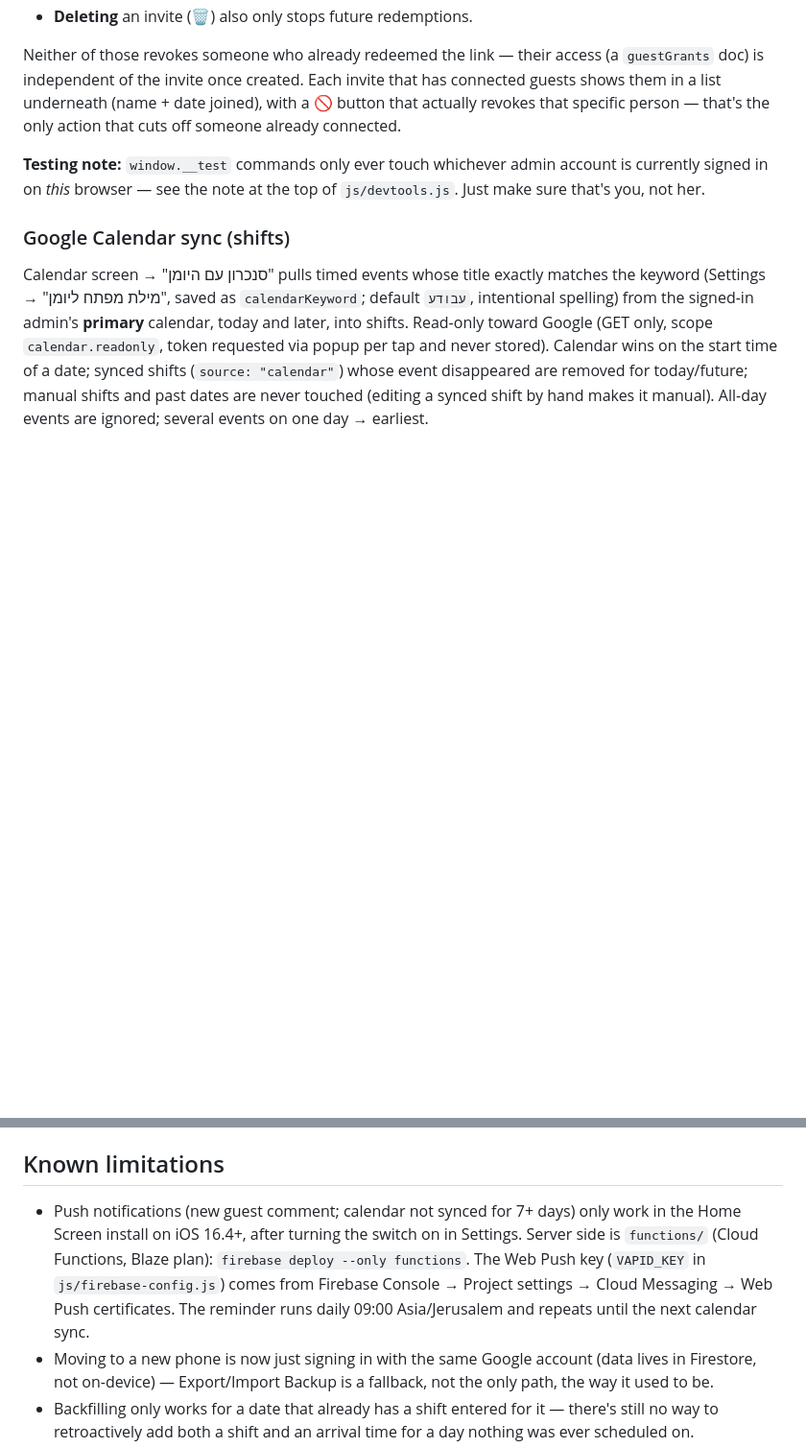
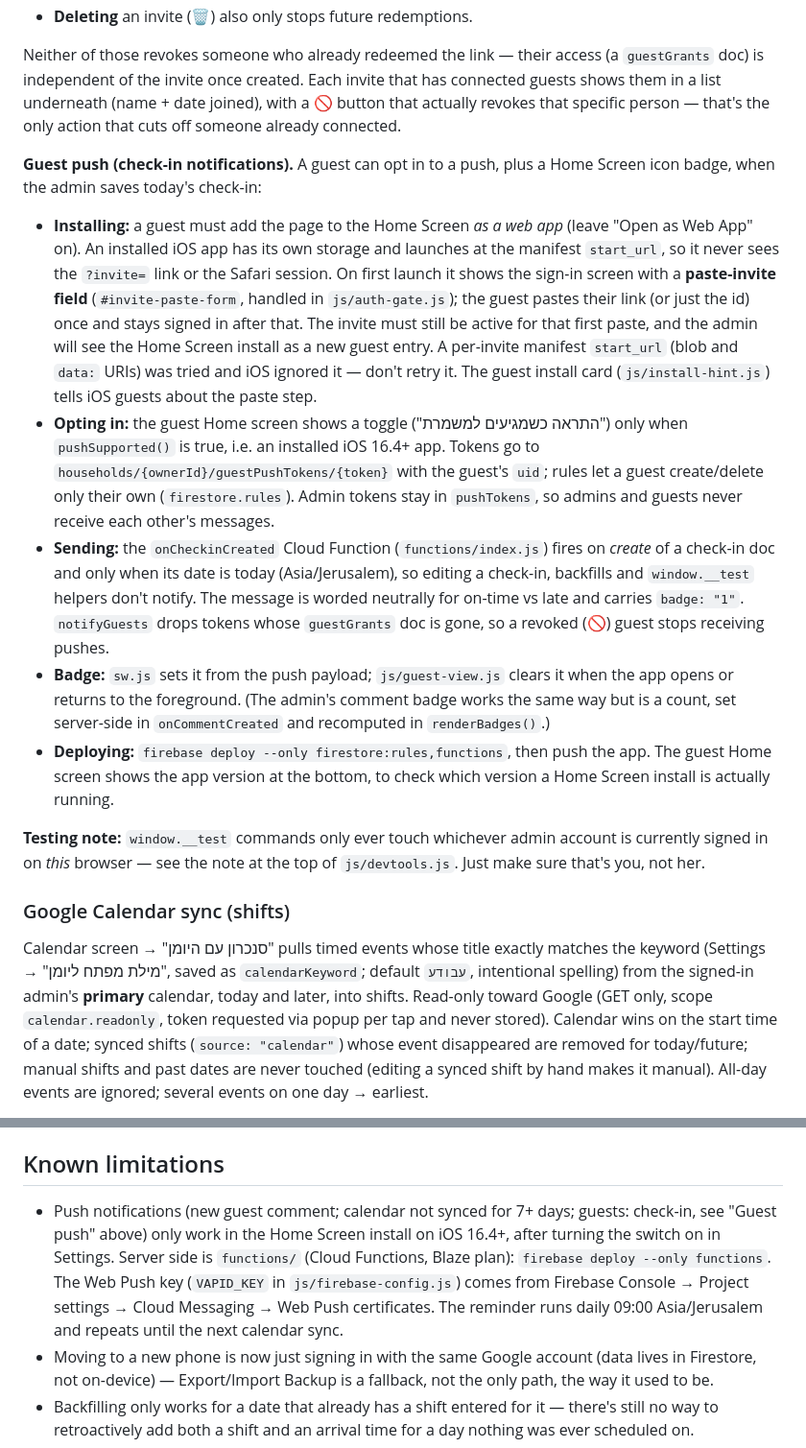
Before and after one commit to anetanel/ontime-streak, a Markdown page: README.md, 2 parts joined by grey strips. Shown at 96% size. GitHub-like rendering; blank space fills up the shorter version.

Commit message:
README: document guest push flow
Co-Authored-By: Claude Sonnet 5.5 <noreply@anthropic.com>

```diff
--- a/README.md
+++ b/README.md
@@ -79,6 +79,13 @@ There are two distinct actions, and they do different things:
 
 Neither of those revokes someone who already redeemed the link — their access (a `guestGrants` doc) is independent of the invite once created. Each invite that has connected guests shows them in a list underneath (name + date joined), with a **🚫** button that actually revokes that specific person — that's the only action that cuts off someone already connected.
 
+**Guest push (check-in notifications).** A guest can opt in to a push, plus a Home Screen icon badge, when the admin saves today's check-in:
+- **Installing:** a guest must add the page to the Home Screen *as a web app* (leave "Open as Web App" on). An installed iOS app has its own storage and launches at the manifest `start_url`, so it never sees the `?invite=` link or the Safari session. On first launch it shows the sign-in screen with a **paste-invite field** (`#invite-paste-form`, handled in `js/auth-gate.js`); the guest pastes their link (or just the id) once and stays signed in after that. The invite must still be active for that first paste, and the admin will see the Home Screen install as a new guest entry. A per-invite manifest `start_url` (blob and `data:` URIs) was tried and iOS ignored it — don't retry it. The guest install card (`js/install-hint.js`) tells iOS guests about the paste step.
+- **Opting in:** the guest Home screen shows a toggle ("התראה כשמגיעים למשמרת") only when `pushSupported()` is true, i.e. an installed iOS 16.4+ app. Tokens go to `households/{ownerId}/guestPushTokens/{token}` with the guest's `uid`; rules let a guest create/delete only their own (`firestore.rules`). Admin tokens stay in `pushTokens`, so admins and guests never receive each other's messages.
+- **Sending:** the `onCheckinCreated` Cloud Function (`functions/index.js`) fires on *create* of a check-in doc and only when its date is today (Asia/Jerusalem), so editing a check-in, backfills and `window.__test` helpers don't notify. The message is worded neutrally for on-time vs late and carries `badge: "1"`. `notifyGuests` drops tokens whose `guestGrants` doc is gone, so a revoked (🚫) guest stops receiving pushes.
+- **Badge:** `sw.js` sets it from the push payload; `js/guest-view.js` clears it when the app opens or returns to the foreground. (The admin's comment badge works the same way but is a count, set server-side in `onCommentCreated` and recomputed in `renderBadges()`.)
+- **Deploying:** `firebase deploy --only firestore:rules,functions`, then push the app. The guest Home screen shows the app version at the bottom, to check which version a Home Screen install is actually running.
+
 **Testing note:** `window.__test` commands only ever touch whichever admin account is currently signed in on *this* browser — see the note at the top of `js/devtools.js`. Just make sure that's you, not her.
 
 ### Google Calendar sync (shifts)
@@ -118,7 +125,7 @@ __test.reset()                      // wipes all local data back to empty
 
 ## Known limitations
 
-- Push notifications (new guest comment; calendar not synced for 7+ days) only work in the Home Screen install on iOS 16.4+, after turning the switch on in Settings. Server side is `functions/` (Cloud Functions, Blaze plan): `firebase deploy --only functions`. The Web Push key (`VAPID_KEY` in `js/firebase-config.js`) comes from Firebase Console → Project settings → Cloud Messaging → Web Push certificates. The reminder runs daily 09:00 Asia/Jerusalem and repeats until the next calendar sync.
+- Push notifications (new guest comment; calendar not synced for 7+ days; guests: check-in, see "Guest push" above) only work in the Home Screen install on iOS 16.4+, after turning the switch on in Settings. Server side is `functions/` (Cloud Functions, Blaze plan): `firebase deploy --only functions`. The Web Push key (`VAPID_KEY` in `js/firebase-config.js`) comes from Firebase Console → Project settings → Cloud Messaging → Web Push certificates. The reminder runs daily 09:00 Asia/Jerusalem and repeats until the next calendar sync.
 - Moving to a new phone is now just signing in with the same Google account (data lives in Firestore, not on-device) — Export/Import Backup is a fallback, not the only path, the way it used to be.
 - Backfilling only works for a date that already has a shift entered for it — there's still no way to retroactively add both a shift and an arrival time for a day nothing was ever scheduled on.
 - Shifts need to be entered before the day happens — there's no automatic recurring pattern, since the work schedule is irregular. A shift added after the fact for a past date will still be picked up by the streak/history calculations, but won't retroactively help if a check-in was already missed.
```
